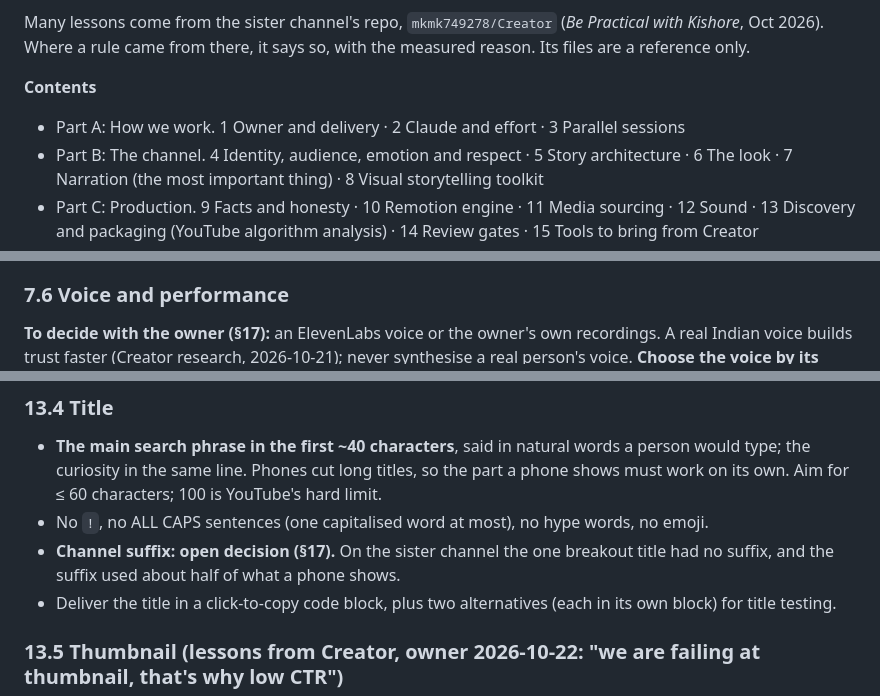
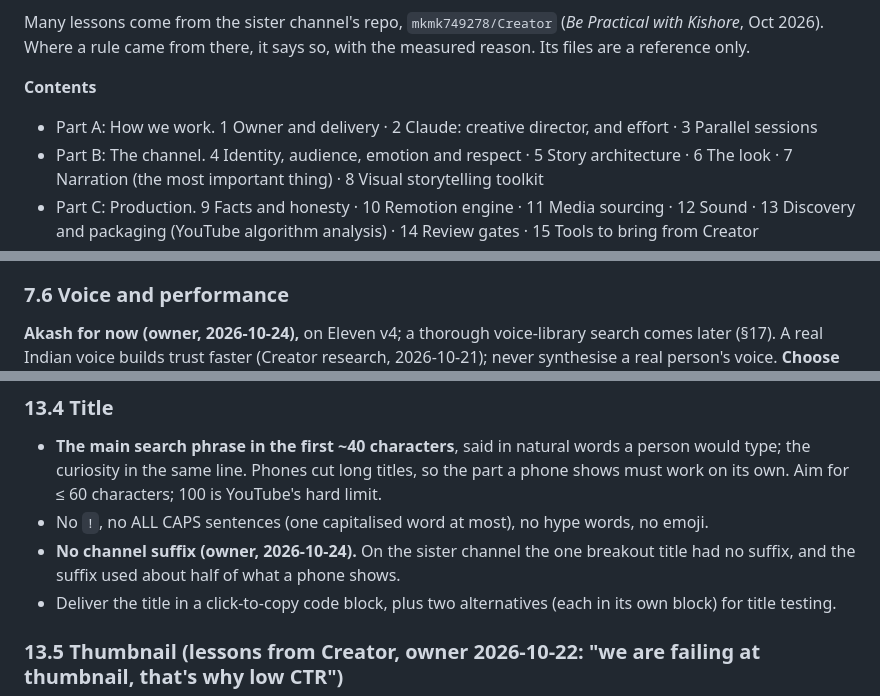
Before and after one commit to mkmk749278/Built-on-Bharat, a Markdown page: docs/PLAYBOOK.md, 3 parts joined by grey strips. Rendered like a GitHub page.

```diff
--- a/docs/PLAYBOOK.md
+++ b/docs/PLAYBOOK.md
@@ -8,7 +8,7 @@ Many lessons come from the sister channel's repo, `mkmk749278/Creator` (*Be Prac
 rule came from there, it says so, with the measured reason. Its files are a reference only.
 
 **Contents**
-- Part A: How we work. 1 Owner and delivery · 2 Claude and effort · 3 Parallel sessions
+- Part A: How we work. 1 Owner and delivery · 2 Claude: creative director, and effort · 3 Parallel sessions
 - Part B: The channel. 4 Identity, audience, emotion and respect · 5 Story architecture · 6 The look ·
   7 Narration (the most important thing) · 8 Visual storytelling toolkit
 - Part C: Production. 9 Facts and honesty · 10 Remotion engine · 11 Media sourcing · 12 Sound ·
@@ -382,7 +428,7 @@ paragraph. Then check each paragraph:
   the chase. Measure on the real take.
 
 ### 7.6 Voice and performance
-**To decide with the owner (§17):** an ElevenLabs voice or the owner's own recordings. A real Indian voice builds
+**Akash for now (owner, 2026-10-24),** on Eleven v4; a thorough voice-library search comes later (§17). A real Indian voice builds
 trust faster (Creator research, 2026-10-21); never synthesise a real person's voice. **Choose the voice by its acting:**
 audition 3–4 voices on the same storyteller paragraph (§7.1) and listen for warmth, range (can it whisper, can it
 lift), and whether it varies pace by itself. Creator uses Akash on Eleven v4 for explainers (stability 0.65,
@@ -792,8 +838,8 @@ Rules for the pair:
   in the same line. Phones cut long titles, so the part a phone shows must work on its own. Aim for ≤ 60 characters;
   100 is YouTube's hard limit.
 - No `!`, no ALL CAPS sentences (one capitalised word at most), no hype words, no emoji.
-- **Channel suffix: open decision (§17).** On the sister channel the one breakout title had no suffix, and the suffix
-  used about half of what a phone shows.
+- **No channel suffix (owner, 2026-10-24).** On the sister channel the one breakout title had no suffix, and the
+  suffix used about half of what a phone shows.
 - Deliver the title in a click-to-copy code block, plus two alternatives (each in its own block) for title testing.
 
 ### 13.5 Thumbnail (lessons from Creator, owner 2026-10-22: "we are failing at thumbnail, that's why low CTR")
```
Also changed, not shown: other parts of docs/PLAYBOOK.md (+76 -23 lines), CLAUDE.md (+16 -2 lines).
